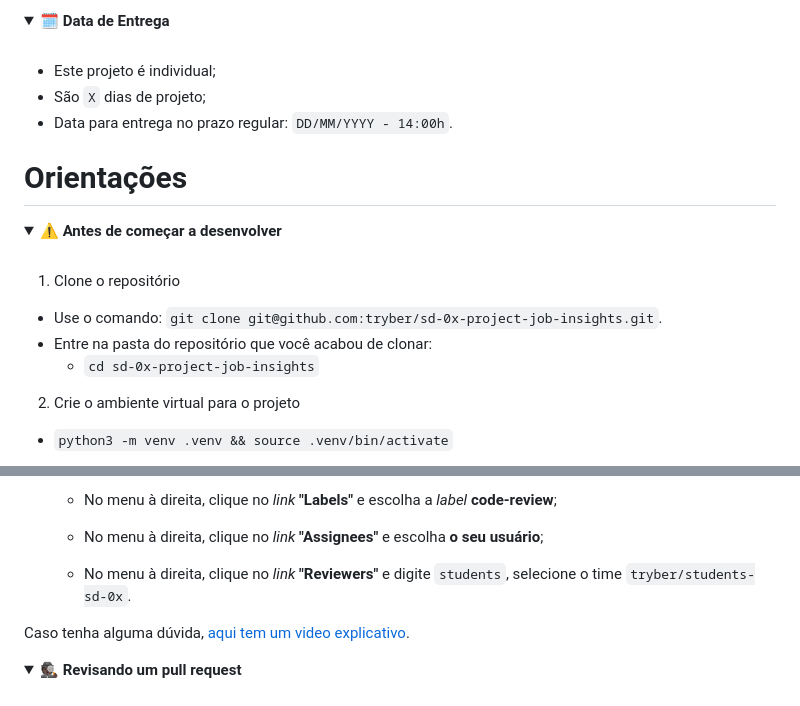
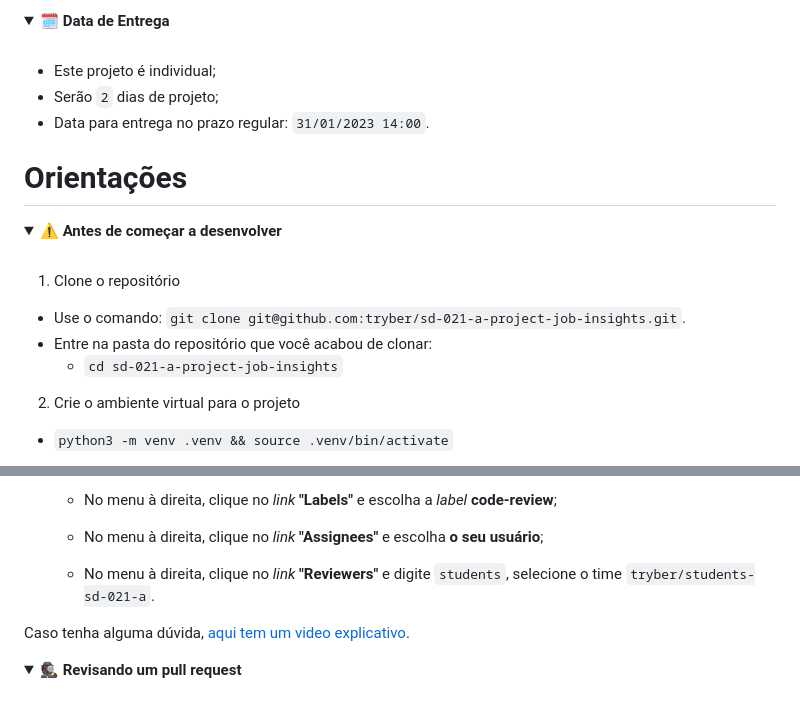
Before and after one commit to Fernanda-Vidal/job-insights, a Markdown page: README.md, 2 parts joined by grey strips. Drawn GitHub-style; folded sections open.

```diff
--- a/README.md
+++ b/README.md
@@ -45,8 +45,8 @@ Ao iniciar este projeto, você concorda com as diretrizes do Código de Conduta
   <summary><strong>🗓 Data de Entrega</strong></summary><br />
 
   * Este projeto é individual;
-  * São `X` dias de projeto;
-  * Data para entrega no prazo regular: `DD/MM/YYYY - 14:00h`.
+  * Serão `2` dias de projeto;
+  * Data para entrega no prazo regular: `31/01/2023 14:00`.
 
 </details>
 
@@ -56,9 +56,9 @@ Ao iniciar este projeto, você concorda com as diretrizes do Código de Conduta
 
   1. Clone o repositório
 
-  - Use o comando: `git clone git@github.com:tryber/sd-0x-project-job-insights.git`.
+  - Use o comando: `git clone git@github.com:tryber/sd-021-a-project-job-insights.git`.
   - Entre na pasta do repositório que você acabou de clonar:
-    - `cd sd-0x-project-job-insights`
+    - `cd sd-021-a-project-job-insights`
 
   2. Crie o ambiente virtual para o projeto
 
@@ -309,7 +309,7 @@ Ao iniciar este projeto, você concorda com as diretrizes do Código de Conduta
 
     - No menu à direita, clique no _link_ **"Assignees"** e escolha **o seu usuário**;
 
-    - No menu à direita, clique no _link_ **"Reviewers"** e digite `students`, selecione o time `tryber/students-sd-0x`.
+    - No menu à direita, clique no _link_ **"Reviewers"** e digite `students`, selecione o time `tryber/students-sd-021-a`.
 
   Caso tenha alguma dúvida, [aqui tem um video explicativo](https://vimeo.com/362189205).
 
```
Also changed, not shown: other parts of README.md (+2 -2 lines).
